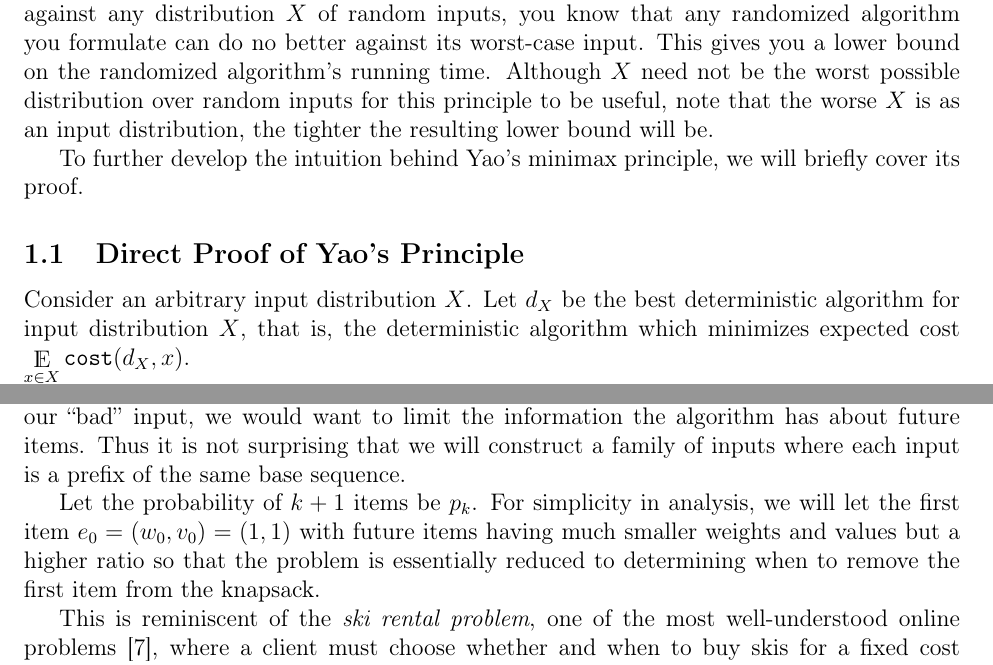
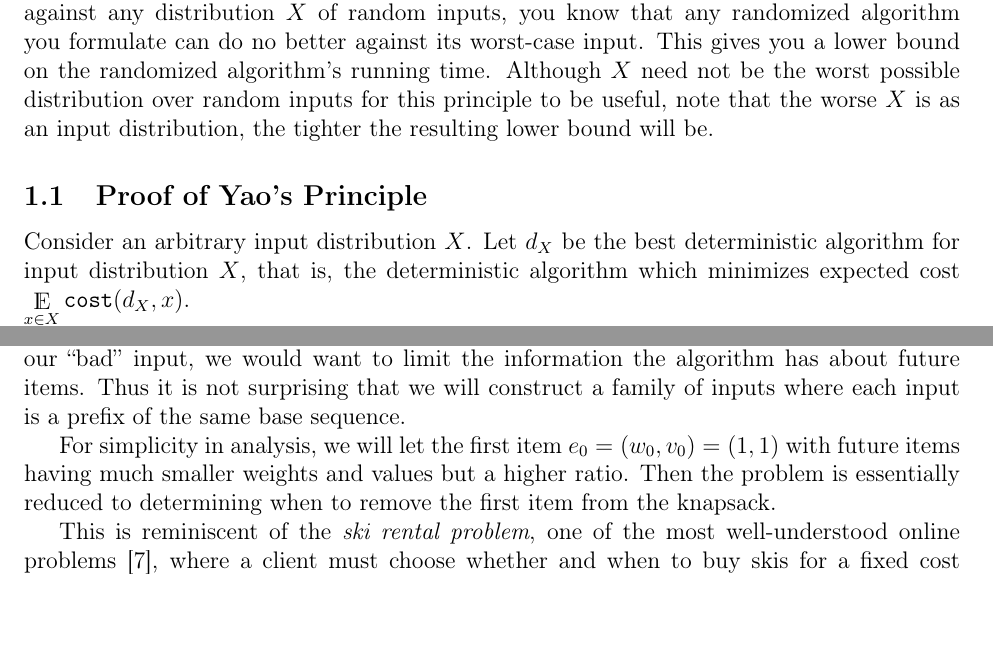
Before and after one commit to csvoss/6.856, a LaTeX paper (paper.tex, which reads introduction.tex, knapsack.tex): two parts of pages 2 and 4 of 12, joined at a grey line, cut so that both start at the same text, the shorter picture padded with empty space. Compiled offline with pdfLaTeX.

Commit message:
small updates, naming, formatting

```diff
--- a/introduction.tex
+++ b/introduction.tex
@@ -38,9 +38,9 @@ R =&\; \text{\parbox[t]{5.5in}{any randomized algorithm, ie., any probability di
 In other words, if you can figure out how well the best deterministic algorithm runs against any distribution $X$ of random inputs, you know that any randomized algorithm you formulate can do no better against its worst-case input. This gives you a lower bound on the randomized algorithm's running time.
 Although $X$ need not be the worst possible distribution over random inputs for this principle to be useful, note that the worse $X$ is as an input distribution, the tighter the resulting lower bound will be.
 
-To further develop the intuition behind Yao's minimax principle, we will briefly cover its proof.
+%To further develop the intuition behind Yao's minimax principle, we will briefly cover its proof.
 
-\subsection{Direct Proof of Yao's Principle}
+\subsection{Proof of Yao's Principle}
 
 Consider an arbitrary input distribution $X$. Let $d_X$ be the best deterministic algorithm for input distribution $X$, that is, the deterministic algorithm which minimizes expected cost $\Expected_{x\in X}\texttt{cost}(d_X,x)$.
 
--- a/knapsack.tex
+++ b/knapsack.tex
@@ -46,7 +46,7 @@ We use Yao's principle to prove a lower bound of $1+1/e$ for the competitive rat
 
 To do so, we must find a distribution of inputs for which no deterministic algorithm performs ``well'', which means the expected value of the output from any deterministic algorithm is at most $\frac{1}{1+1/e}$ times the expected optimum. As the power of an offline algorithm is in the additional information it has over an online algorithm, it is reasonable that in constructing our ``bad'' input, we would want to limit the information the algorithm has about future items. Thus it is not surprising that we will construct a family of inputs where each input is a prefix of the same base sequence.
 
-Let the probability of $k+1$ items be $p_k$. For simplicity in analysis, we will let the first item $e_0=(w_0,v_0)=(1,1)$ with future items having much smaller weights and values but a higher ratio so that the problem is essentially reduced to determining when to remove the first item from the knapsack.
+For simplicity in analysis, we will let the first item $e_0=(w_0,v_0)=(1,1)$ with future items having much smaller weights and values but a higher ratio. Then the problem is essentially reduced to determining when to remove the first item from the knapsack.
 
 This is reminiscent of the \emph{ski rental problem}, one of the most well-understood online problems \cite{karlin}, where a client must choose whether and when to buy skis for a fixed cost versus paying a smaller cost each day. Our knapsack problem is the reverse of this: instead of deciding when to switch from renting skis to buying skis to minimize total cost, we are deciding when to switch from having a single large item in our knapsack to getting a stream of smaller items with a better ratio to maximize total value.
 
```
Also changed, not shown: interval_graph.tex (+2 -2 lines), knapsack.tex (2 more changed lines).
